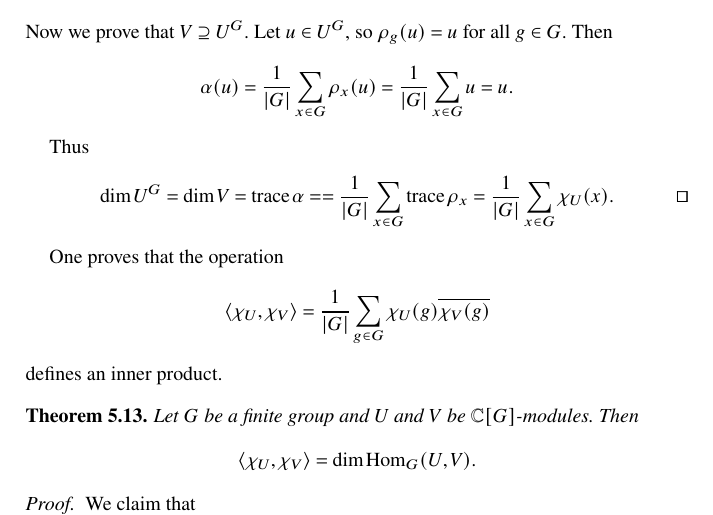
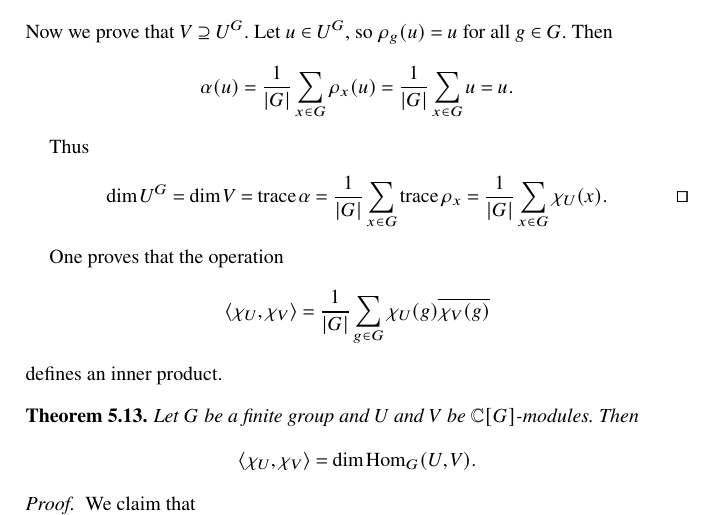
Before and after one commit to vendramin/representation, a LaTeX thesis (book.tex, which reads 04.tex): part of page 33 of 123, cut so that both start at the same text. Compiled offline with pdfLaTeX.

Commit message:
Updated PDF

```diff
--- a/04.tex
+++ b/04.tex
@@ -297,7 +297,7 @@ is important:
 
     Thus
     \[
-    \dim U^G=\dim V=\trace\alpha=
+    \dim U^G=\dim V=\trace\alpha
     =\frac{1}{|G|}\sum_{x\in G}\trace\rho_x
     =\frac{1}{|G|}\sum_{x\in G}\chi_U(x).\qedhere
     \]
```
Also changed, not shown: book.pdf.
